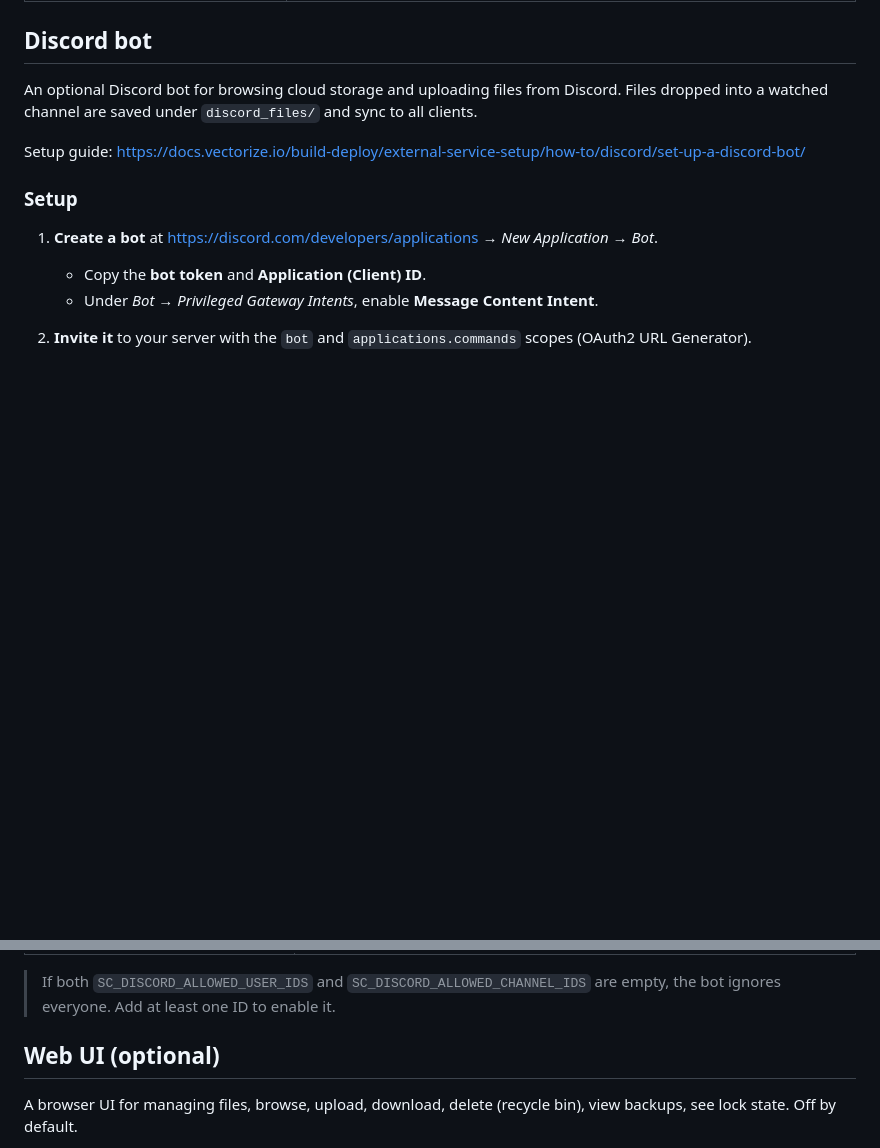
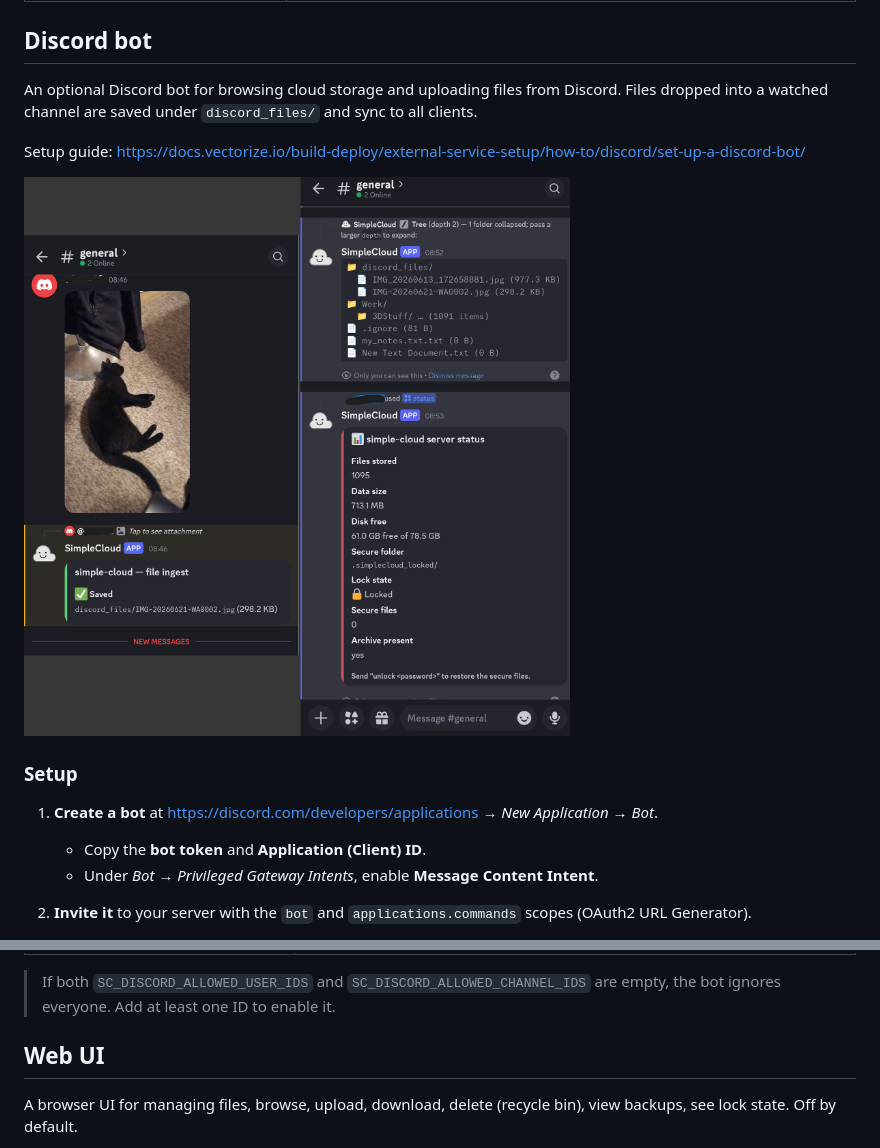
Before and after one commit to tabahi/simple-cloud, a Markdown page: README.md, 2 parts joined by grey strips. Rendered like a GitHub page; pictures changed too: docs/discord_bot_preview.png (added); blank space fills up the shorter version.

```diff
--- a/README.md
+++ b/README.md
@@ -191,6 +191,11 @@ An optional Discord bot for browsing cloud storage and uploading files from Disc
 
 Setup guide: <https://docs.vectorize.io/build-deploy/external-service-setup/how-to/discord/set-up-a-discord-bot/>
 
+
+
+
+![Discord Bot Preview](docs/discord_bot_preview.png)
+
 ### Setup
 
 1. **Create a bot** at <https://discord.com/developers/applications> → *New Application* → *Bot*.
@@ -238,7 +243,7 @@ Setup guide: <https://docs.vectorize.io/build-deploy/external-service-setup/how-
 
 > If both `SC_DISCORD_ALLOWED_USER_IDS` and `SC_DISCORD_ALLOWED_CHANNEL_IDS` are empty, the bot ignores everyone. Add at least one ID to enable it.
 
-## Web UI (optional)
+## Web UI
 
 A browser UI for managing files,  browse, upload, download, delete (recycle bin), view backups, see lock state. Off by default.
 
```
Also changed, not shown: 1 other file.
